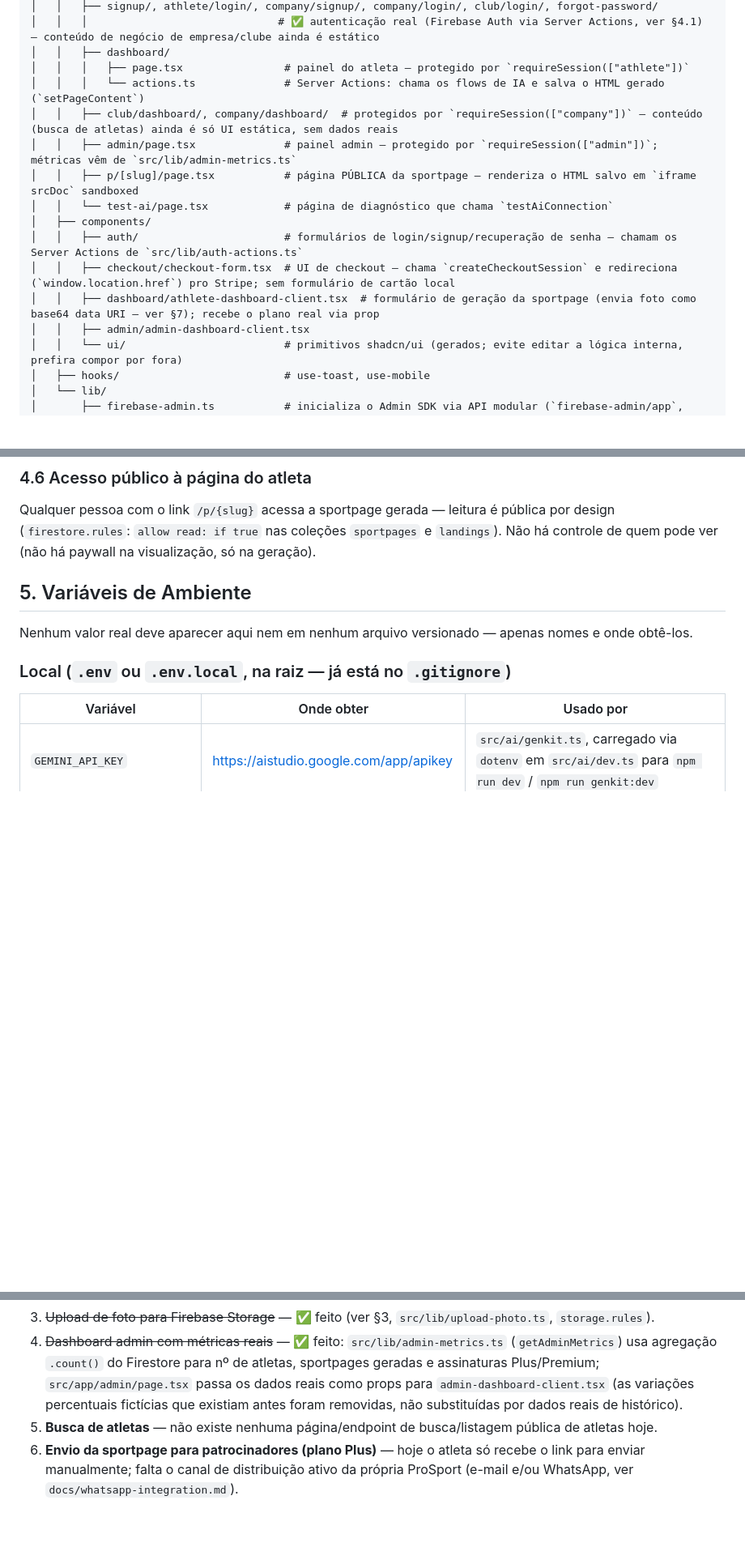
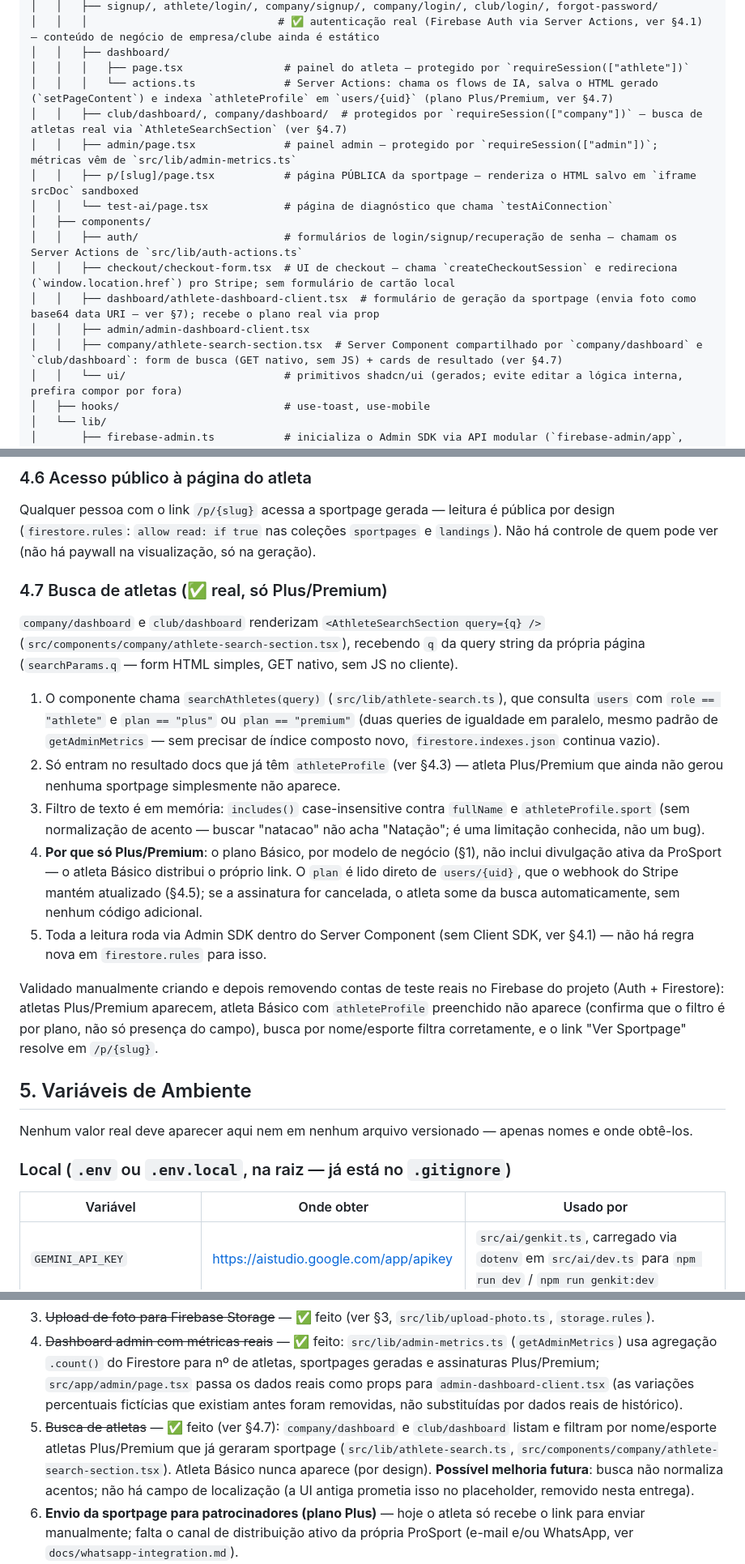
Before and after one commit to irisinteligent/ProSport, a Markdown page: CLAUDE.md, 3 parts joined by grey strips. Shown at 81% size. Drawn GitHub-style; blank space fills up the shorter version.

Commit message:
docs: documenta a feature de busca de atletas no CLAUDE.md
Marca a pendência #5 da §10 como concluída, adiciona a §4.7 descrevendo
o fluxo (filtro por plano Plus/Premium, athleteProfile, busca em memória)
e atualiza a árvore de pastas e o fluxo de geração Plus/Premium (§4.3).

Co-Authored-By: Claude Sonnet 4.6 <noreply@anthropic.com>

```diff
--- a/CLAUDE.md
+++ b/CLAUDE.md
@@ -99,8 +99,8 @@ prosport/
 │   │   │                              # ✅ autenticação real (Firebase Auth via Server Actions, ver §4.1) — conteúdo de negócio de empresa/clube ainda é estático
 │   │   ├── dashboard/
 │   │   │   ├── page.tsx                # painel do atleta — protegido por `requireSession(["athlete"])`
-│   │   │   └── actions.ts              # Server Actions: chama os flows de IA e salva o HTML gerado (`setPageContent`)
-│   │   ├── club/dashboard/, company/dashboard/  # protegidos por `requireSession(["company"])` — conteúdo (busca de atletas) ainda é só UI estática, sem dados reais
+│   │   │   └── actions.ts              # Server Actions: chama os flows de IA, salva o HTML gerado (`setPageContent`) e indexa `athleteProfile` em `users/{uid}` (plano Plus/Premium, ver §4.7)
+│   │   ├── club/dashboard/, company/dashboard/  # protegidos por `requireSession(["company"])` — busca de atletas real via `AthleteSearchSection` (ver §4.7)
 │   │   ├── admin/page.tsx              # painel admin — protegido por `requireSession(["admin"])`; métricas vêm de `src/lib/admin-metrics.ts`
 │   │   ├── p/[slug]/page.tsx           # página PÚBLICA da sportpage — renderiza o HTML salvo em `iframe srcDoc` sandboxed
 │   │   └── test-ai/page.tsx            # página de diagnóstico que chama `testAiConnection`
@@ -109,6 +109,7 @@ prosport/
 │   │   ├── checkout/checkout-form.tsx  # UI de checkout — chama `createCheckoutSession` e redireciona (`window.location.href`) pro Stripe; sem formulário de cartão local
 │   │   ├── dashboard/athlete-dashboard-client.tsx  # formulário de geração da sportpage (envia foto como base64 data URI — ver §7); recebe o plano real via prop
 │   │   ├── admin/admin-dashboard-client.tsx
+│   │   ├── company/athlete-search-section.tsx  # Server Component compartilhado por `company/dashboard` e `club/dashboard`: form de busca (GET nativo, sem JS) + cards de resultado (ver §4.7)
 │   │   └── ui/                         # primitivos shadcn/ui (gerados; evite editar a lógica interna, prefira compor por fora)
 │   ├── hooks/                          # use-toast, use-mobile
 │   └── lib/
@@ -215,6 +218,17 @@ Ambas chamam `stripe.billingPortal.sessions.create({ customer: stripeCustomerId,
 
 ### 4.6 Acesso público à página do atleta
 Qualquer pessoa com o link `/p/{slug}` acessa a sportpage gerada — leitura é pública por design (`firestore.rules`: `allow read: if true` nas coleções `sportpages` e `landings`). Não há controle de quem pode ver (não há paywall na visualização, só na geração).
+
+### 4.7 Busca de atletas (✅ real, só Plus/Premium)
+`company/dashboard` e `club/dashboard` renderizam `<AthleteSearchSection query={q} />` (`src/components/company/athlete-search-section.tsx`), recebendo `q` da query string da própria página (`searchParams.q` — form HTML simples, GET nativo, sem JS no cliente).
+
+1. O componente chama `searchAthletes(query)` (`src/lib/athlete-search.ts`), que consulta `users` com `role == "athlete"` e `plan == "plus"` ou `plan == "premium"` (duas queries de igualdade em paralelo, mesmo padrão de `getAdminMetrics` — sem precisar de índice composto novo, `firestore.indexes.json` continua vazio).
+2. Só entram no resultado docs que já têm `athleteProfile` (ver §4.3) — atleta Plus/Premium que ainda não gerou nenhuma sportpage simplesmente não aparece.
+3. Filtro de texto é em memória: `includes()` case-insensitive contra `fullName` e `athleteProfile.sport` (sem normalização de acento — buscar "natacao" não acha "Natação"; é uma limitação conhecida, não um bug).
+4. **Por que só Plus/Premium**: o plano Básico, por modelo de negócio (§1), não inclui divulgação ativa da ProSport — o atleta Básico distribui o próprio link. O `plan` é lido direto de `users/{uid}`, que o webhook do Stripe mantém atualizado (§4.5); se a assinatura for cancelada, o atleta some da busca automaticamente, sem nenhum código adicional.
+5. Toda a leitura roda via Admin SDK dentro do Server Component (sem Client SDK, ver §4.1) — não há regra nova em `firestore.rules` para isso.
+
+Validado manualmente criando e depois removendo contas de teste reais no Firebase do projeto (Auth + Firestore): atletas Plus/Premium aparecem, atleta Básico com `athleteProfile` preenchido não aparece (confirma que o filtro é por plano, não só presença do campo), busca por nome/esporte filtra corretamente, e o link "Ver Sportpage" resolve em `/p/{slug}`.
 
 ## 5. Variáveis de Ambiente
 
@@ -377,7 +391,7 @@ Para promover um usuário a admin: defina manualmente `role: "admin"` no doc `us
 2. ~~Autenticação real (Firebase Auth + sessão httpOnly)~~ — ✅ feito (ver §4.1, §9).
 3. ~~Upload de foto para Firebase Storage~~ — ✅ feito (ver §3, `src/lib/upload-photo.ts`, `storage.rules`).
 4. ~~Dashboard admin com métricas reais~~ — ✅ feito: `src/lib/admin-metrics.ts` (`getAdminMetrics`) usa agregação `.count()` do Firestore para nº de atletas, sportpages geradas e assinaturas Plus/Premium; `src/app/admin/page.tsx` passa os dados reais como props para `admin-dashboard-client.tsx` (as variações percentuais fictícias que existiam antes foram removidas, não substituídas por dados reais de histórico).
-5. **Busca de atletas** — não existe nenhuma página/endpoint de busca/listagem pública de atletas hoje.
+5. ~~Busca de atletas~~ — ✅ feito (ver §4.7): `company/dashboard` e `club/dashboard` listam e filtram por nome/esporte atletas Plus/Premium que já geraram sportpage (`src/lib/athlete-search.ts`, `src/components/company/athlete-search-section.tsx`). Atleta Básico nunca aparece (por design). **Possível melhoria futura**: busca não normaliza acentos; não há campo de localização (a UI antiga prometia isso no placeholder, removido nesta entrega).
 6. **Envio da sportpage para patrocinadores (plano Plus)** — hoje o atleta só recebe o link para enviar manualmente; falta o canal de distribuição ativo da própria ProSport (e-mail e/ou WhatsApp, ver `docs/whatsapp-integration.md`).
 7. **Envio para mídia (plano Premium)** e **Geração de Mídia com IA** — já citados como "em breve" na própria UI de planos; nenhuma implementação existe ainda.
 8. **Media kit em PDF** — não existe geração de PDF em nenhuma parte do código hoje.
```
Also changed, not shown: other parts of CLAUDE.md (+3 -1 lines).
